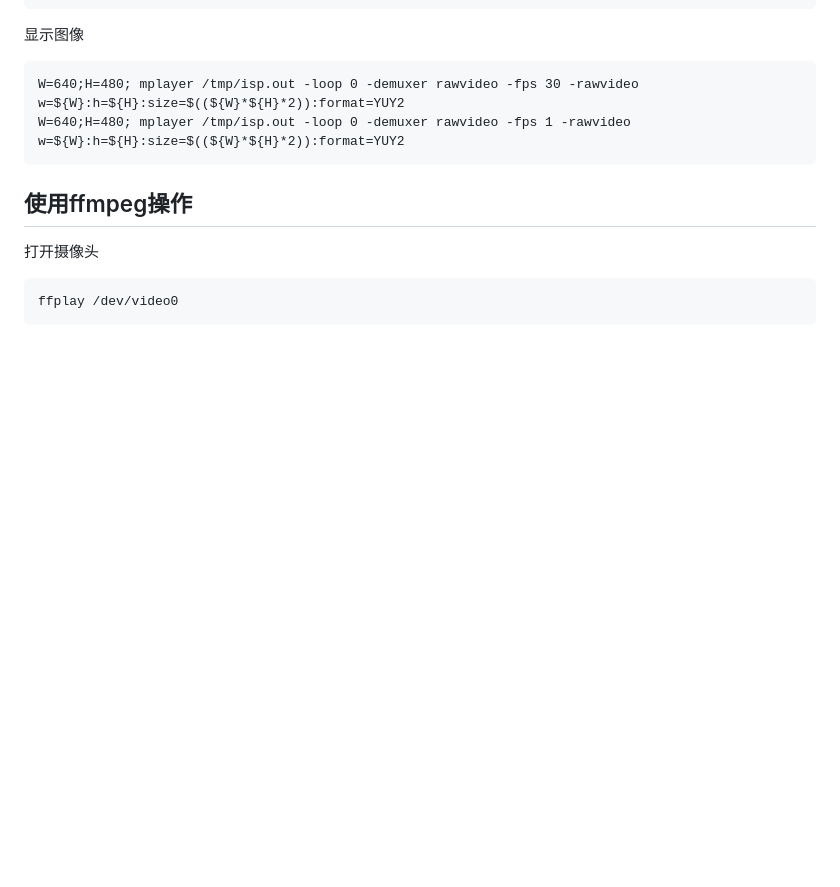
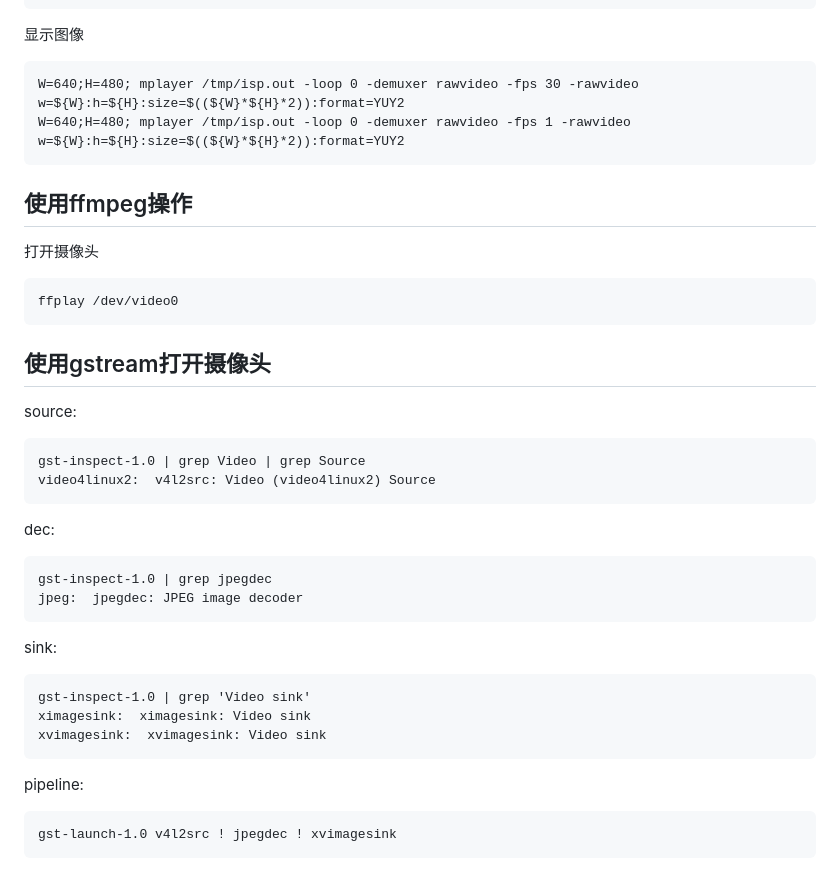
Before and after one commit to 54shady/mygentoo, a Markdown page: video.md, the part around the change. Drawn GitHub-style; blank space fills up the shorter version.

Commit message:
Using gstreamer open camera

```diff
--- a/video.md
+++ b/video.md
@@ -112,3 +112,25 @@
 打开摄像头
 
 	ffplay /dev/video0
+
+## 使用gstream打开摄像头
+
+source:
+
+	gst-inspect-1.0 | grep Video | grep Source
+	video4linux2:  v4l2src: Video (video4linux2) Source
+
+dec:
+
+	gst-inspect-1.0 | grep jpegdec
+	jpeg:  jpegdec: JPEG image decoder
+
+sink:
+
+	gst-inspect-1.0 | grep 'Video sink'
+	ximagesink:  ximagesink: Video sink
+	xvimagesink:  xvimagesink: Video sink
+
+pipeline:
+
+	gst-launch-1.0 v4l2src ! jpegdec ! xvimagesink
```
